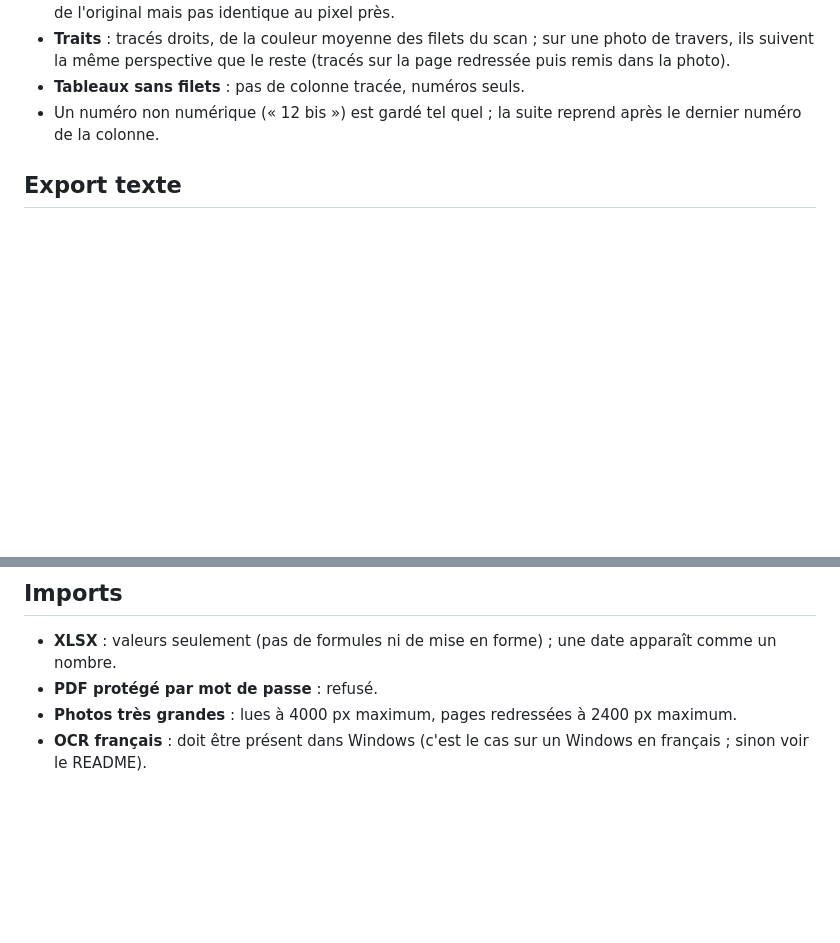
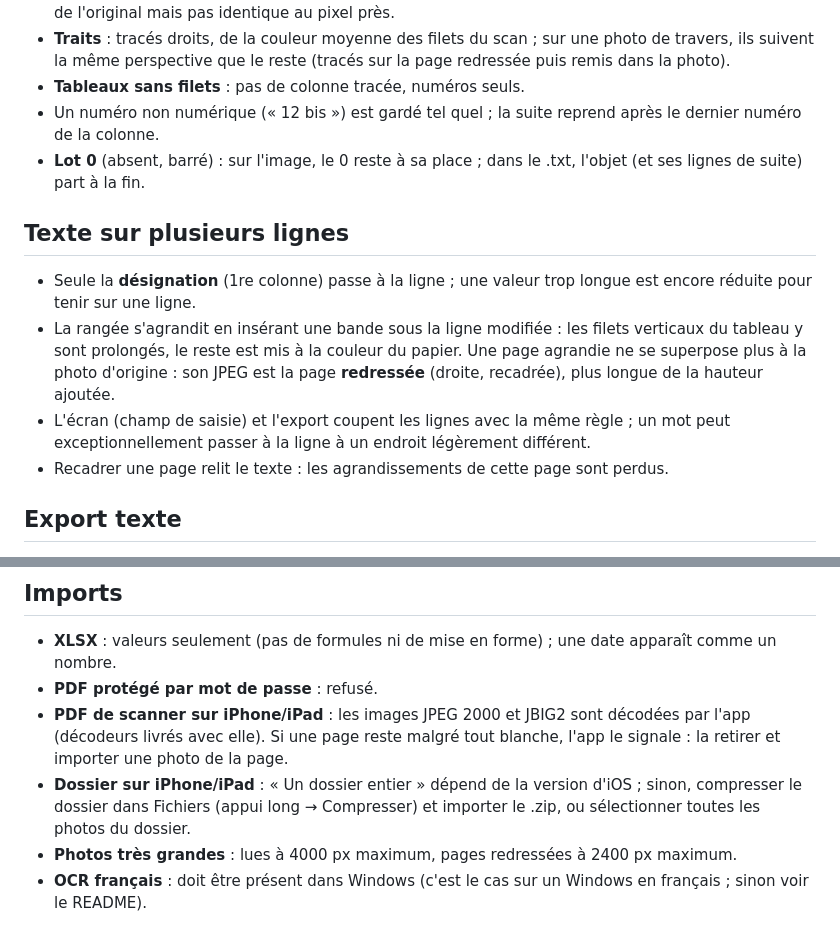
Before and after one commit to Arnold138/Modificateurdocinventaire, a Markdown page: LIMITES.md, 2 parts joined by grey strips. GitHub-like rendering; blank space fills up the shorter version.

```diff
--- a/LIMITES.md
+++ b/LIMITES.md
@@ -41,6 +41,14 @@
 - **Traits** : tracés droits, de la couleur moyenne des filets du scan ; sur une photo de travers, ils suivent la même perspective que le reste (tracés sur la page redressée puis remis dans la photo).
 - **Tableaux sans filets** : pas de colonne tracée, numéros seuls.
 - Un numéro non numérique (« 12 bis ») est gardé tel quel ; la suite reprend après le dernier numéro de la colonne.
+- **Lot 0** (absent, barré) : sur l'image, le 0 reste à sa place ; dans le .txt, l'objet (et ses lignes de suite) part à la fin.
+
+## Texte sur plusieurs lignes
+
+- Seule la **désignation** (1re colonne) passe à la ligne ; une valeur trop longue est encore réduite pour tenir sur une ligne.
+- La rangée s'agrandit en insérant une bande sous la ligne modifiée : les filets verticaux du tableau y sont prolongés, le reste est mis à la couleur du papier. Une page agrandie ne se superpose plus à la photo d'origine : son JPEG est la page **redressée** (droite, recadrée), plus longue de la hauteur ajoutée.
+- L'écran (champ de saisie) et l'export coupent les lignes avec la même règle ; un mot peut exceptionnellement passer à la ligne à un endroit légèrement différent.
+- Recadrer une page relit le texte : les agrandissements de cette page sont perdus.
 
 ## Export texte
 
@@ -54,5 +62,7 @@
 
 - **XLSX** : valeurs seulement (pas de formules ni de mise en forme) ; une date apparaît comme un nombre.
 - **PDF protégé par mot de passe** : refusé.
+- **PDF de scanner sur iPhone/iPad** : les images JPEG 2000 et JBIG2 sont décodées par l'app (décodeurs livrés avec elle). Si une page reste malgré tout blanche, l'app le signale : la retirer et importer une photo de la page.
+- **Dossier sur iPhone/iPad** : « Un dossier entier » dépend de la version d'iOS ; sinon, compresser le dossier dans Fichiers (appui long → Compresser) et importer le .zip, ou sélectionner toutes les photos du dossier.
 - **Photos très grandes** : lues à 4000 px maximum, pages redressées à 2400 px maximum.
 - **OCR français** : doit être présent dans Windows (c'est le cas sur un Windows en français ; sinon voir le README).
```
Also changed, not shown: ARCHITECTURE.md (+8 -0 lines), README.md (+6 -5 lines).
